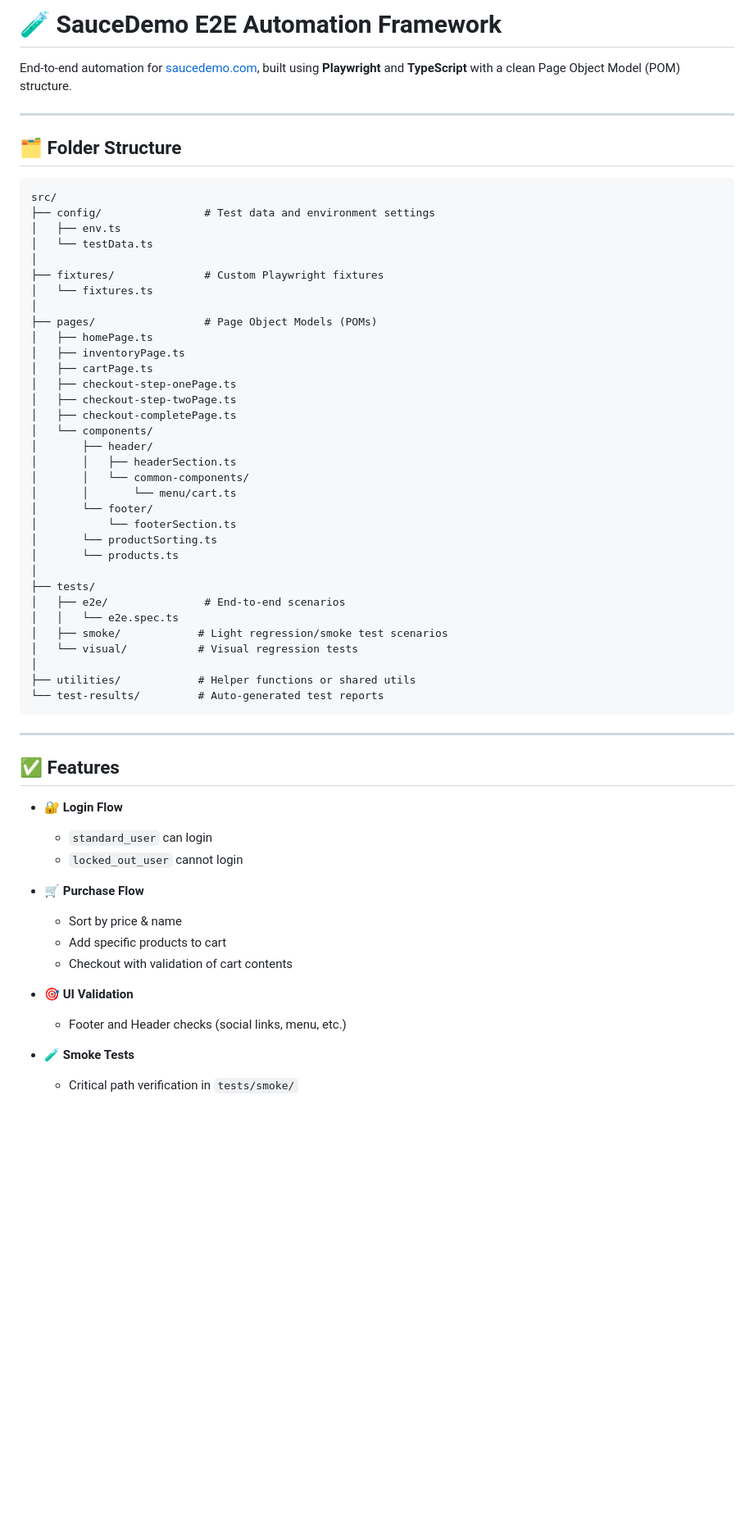
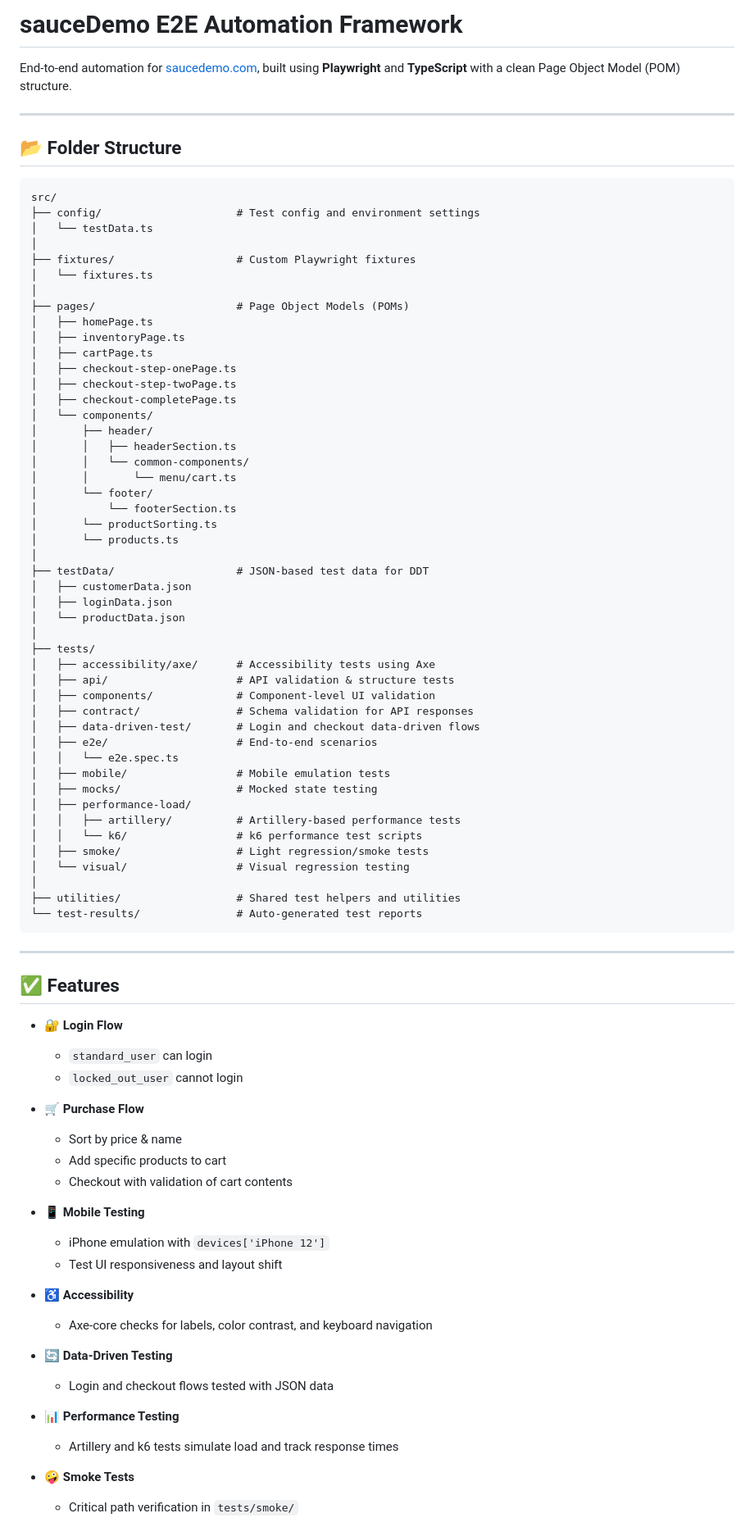
Before and after one commit to AzeezAAlimi/saucedemo-automation-ui, a Markdown page: README.md, the part around one of its changes. Shown at 82% size. Drawn GitHub-style; blank space fills up the shorter version.

````diff
--- a/README.md
+++ b/README.md
@@ -1,21 +1,20 @@
-# 🧪 SauceDemo E2E Automation Framework
+# sauceDemo E2E Automation Framework
 
 End-to-end automation for [saucedemo.com](https://www.saucedemo.com), built using **Playwright** and **TypeScript** with a clean Page Object Model (POM) structure.
 
 ---
 
-## 🗂️ Folder Structure
+## 📂️ Folder Structure
 
 ```
 src/
-├── config/                # Test data and environment settings
-│   ├── env.ts
+├── config/                     # Test config and environment settings
 │   └── testData.ts
 │
-├── fixtures/              # Custom Playwright fixtures
+├── fixtures/                   # Custom Playwright fixtures
 │   └── fixtures.ts
 │
-├── pages/                 # Page Object Models (POMs)
+├── pages/                      # Page Object Models (POMs)
 │   ├── homePage.ts
 │   ├── inventoryPage.ts
 │   ├── cartPage.ts
@@ -32,14 +31,29 @@ src/
 │       └── productSorting.ts
 │       └── products.ts
 │
+├── testData/                   # JSON-based test data for DDT
+│   ├── customerData.json
+│   ├── loginData.json
+│   └── productData.json
+│
 ├── tests/
-│   ├── e2e/               # End-to-end scenarios
+│   ├── accessibility/axe/      # Accessibility tests using Axe
+│   ├── api/                    # API validation & structure tests
+│   ├── components/             # Component-level UI validation
+│   ├── contract/               # Schema validation for API responses
+│   ├── data-driven-test/       # Login and checkout data-driven flows
+│   ├── e2e/                    # End-to-end scenarios
 │   │   └── e2e.spec.ts
-│   ├── smoke/            # Light regression/smoke test scenarios
-│   └── visual/           # Visual regression tests
+│   ├── mobile/                 # Mobile emulation tests
+│   ├── mocks/                  # Mocked state testing
+│   ├── performance-load/
+│   │   ├── artillery/          # Artillery-based performance tests
+│   │   └── k6/                 # k6 performance test scripts
+│   ├── smoke/                  # Light regression/smoke tests
+│   └── visual/                 # Visual regression testing
 │
-├── utilities/            # Helper functions or shared utils
-└── test-results/         # Auto-generated test reports
+├── utilities/                  # Shared test helpers and utilities
+└── test-results/               # Auto-generated test reports
 ```
 
 ---
@@ -47,21 +61,27 @@ src/
 ## ✅ Features
 
 - 🔐 **Login Flow**
-
   - `standard_user` can login
   - `locked_out_user` cannot login
 
 - 🛒 **Purchase Flow**
-
   - Sort by price & name
   - Add specific products to cart
   - Checkout with validation of cart contents
 
-- 🎯 **UI Validation**
+- 📱 **Mobile Testing**
+  - iPhone emulation with `devices['iPhone 12']`
+  - Test UI responsiveness and layout shift
 
-  - Footer and Header checks (social links, menu, etc.)
+- ♿️ **Accessibility**
+  - Axe-core checks for labels, color contrast, and keyboard navigation
 
-- 🧪 **Smoke Tests**
+- 🔄 **Data-Driven Testing**
+  - Login and checkout flows tested with JSON data
 
+- 📊 **Performance Testing**
+  - Artillery and k6 tests simulate load and track response times
+
+- 🤪 **Smoke Tests**
   - Critical path verification in `tests/smoke/`
 
````
Also changed, not shown: other parts of README.md (+22 -20 lines).
